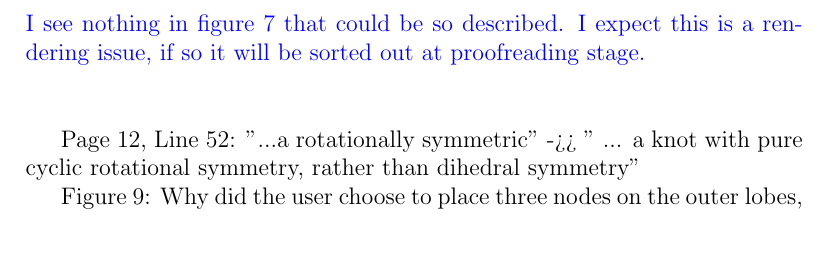
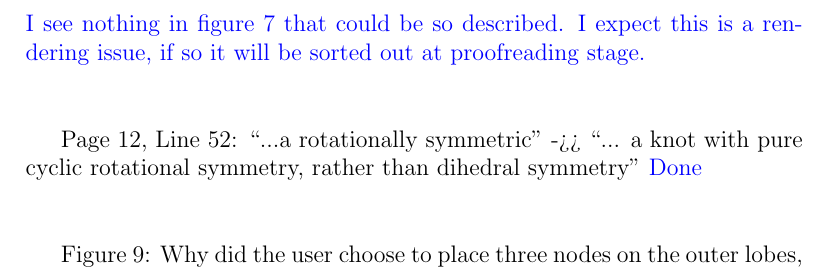
Before and after one commit to RobinHankin/knotR, a LaTeX document (inst/jma_rebuttal_2023_01_30.tex): part of page 4 of 4, cut so that both start at the same text, the shorter picture padded with empty space. Compiled offline with pdfLaTeX.

Commit message:
fixes #96

```diff
--- a/inst/jma_rebuttal_2023_01_30.tex
+++ b/inst/jma_rebuttal_2023_01_30.tex
@@ -154,8 +154,12 @@ from?  \textcolor{blue}{\\I see nothing in figure 7 that could be so
   sorted out at proofreading stage.\\ \\}
 
 
-Page 12, Line 52: "...a rotationally symmetric" ->> " ... a knot with
+Page 12, Line 52: ``...a rotationally symmetric" ->> ``... a knot with
 pure cyclic rotational symmetry, rather than dihedral symmetry"
+  \textcolor{blue}{Done\\ \\}
+
+
+
 
 Figure 9: Why did the user choose to place three nodes on the outer
 lobes, rather than only two? - Was this easier to express the desired
```
Also changed, not shown: inst/jma_knot.tex (+2 -1 lines).
